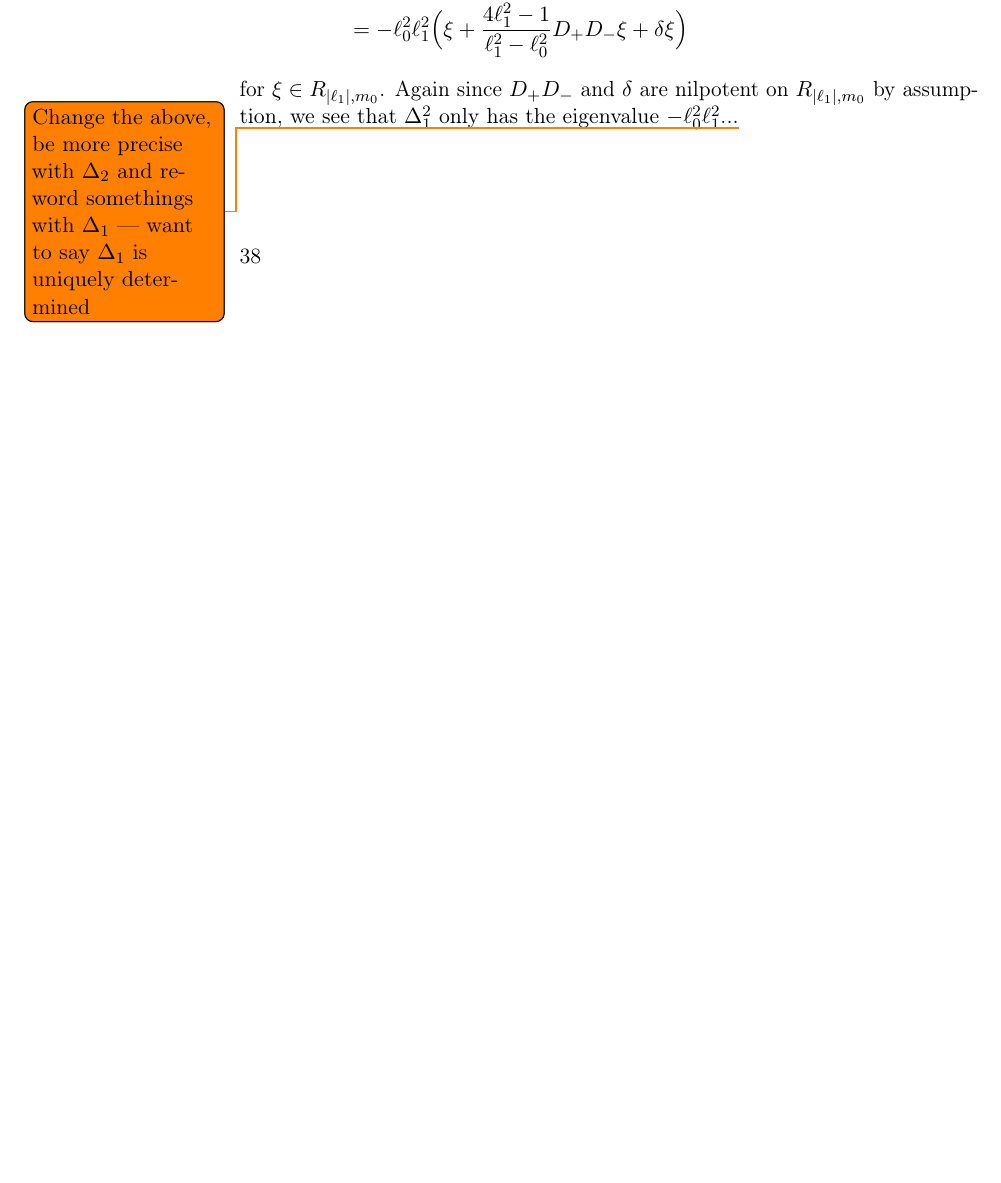
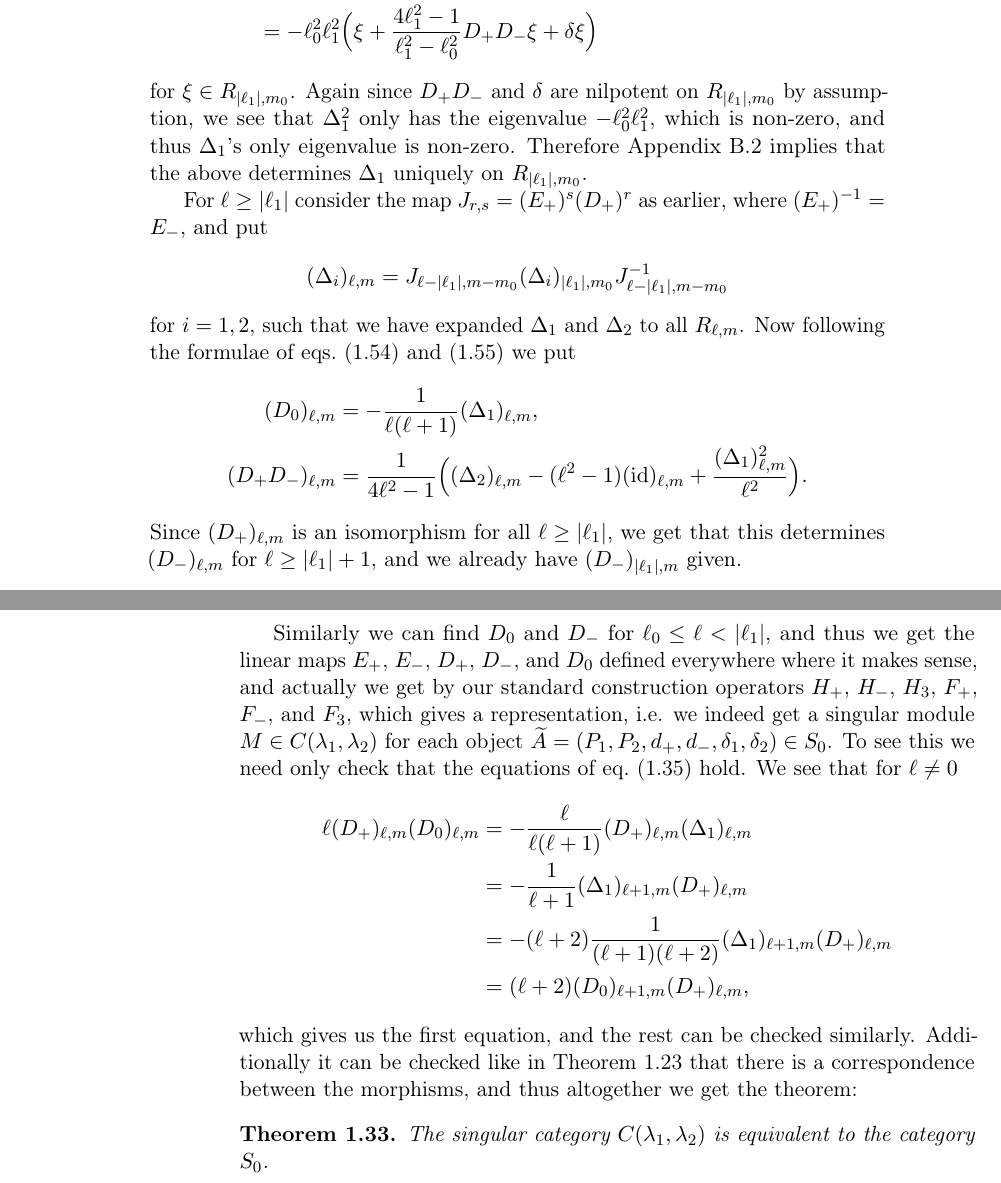
Before and after one commit to Danielkonge/Bachelor, a LaTeX document (main.tex, which reads sections/sec1-3.tex, sections/sec1-4.tex): part of page 42 of 64 before the commit and two parts of pages 43 and 44 of 66 after it, the two joined at a grey line, cut so that both start at the same text, the shorter picture padded with empty space. The pictures show the PDF file main.pdf that the author committed with the source.

Commit message:
Wrote the last parts

```diff
--- a/sections/sec1-3.tex
+++ b/sections/sec1-3.tex
@@ -117,3 +117,4 @@ for $\xi\in R_{\ell_0,m_0}=P$. Denote now by $\widetilde{A}$ the pair $(P,a)$ co
   for $\xi\in R_{\ell,m}$ and $i=1,2$. Thus we have defined $\Delta_1$ and $\Delta_2$ on all of $M$.
 
   Now define $D_0\colon R_{\ell,m}\to R_{\ell,m}$ by
+  \begin{align}\label{eq:D0fromDelta1}
@@ -121,10 +121,12 @@ for $\xi\in R_{\ell_0,m_0}=P$. Denote now by $\widetilde{A}$ the pair $(P,a)$ co
     D_0\xi = -\dfrac{1}{\ell(\ell+1)}\Delta_1 \xi
-  \end{align*}
-  for $\xi\in R_{\ell,m}$,\todo{Add $\ell=0$ case} and $D_+D_-\colon R_{\ell,m}\to R_{\ell,m}$ by
-  \begin{align*}
-    D_+D_-\xi &= \dfrac{1}{4\ell^2-1}(\Delta_2\xi - (\ell^2-1)\xi + (\ell+1)^2D_0^2\xi) \\
-    &= \dfrac{1}{4\ell^2-1}\Bigl(\Delta_2\xi - (\ell^2-1)\xi + \dfrac{\Delta_1^2}{\ell^2}\xi\Bigr)
-  \end{align*}
+  \end{align}
+  for $\xi\in R_{\ell,m}$, $\ell\neq 0$, and $D_+D_-\colon R_{\ell,m}\to R_{\ell,m}$ by
+  \begin{align}
+    \begin{aligned}\label{eq:D+D-fromDeltas}
+      D_+D_-\xi &= \dfrac{1}{4\ell^2-1}(\Delta_2\xi - (\ell^2-1)\xi + (\ell+1)^2D_0^2\xi) \\
+      &= \dfrac{1}{4\ell^2-1}\Bigl(\Delta_2\xi - (\ell^2-1)\xi + \dfrac{\Delta_1^2}{\ell^2}\xi\Bigr)
+    \end{aligned}
+  \end{align}
   for $\xi \in R_{\ell,m}$, $\ell\neq \ell_0$, which we can do since $D_+$ is an isomorphism. Using this we define $D_-\colon R_{\ell,m}\to R_{\ell-1,m}$ to be the map $(D_+)^{-1}(D_+D_-)$ for $\ell\neq \ell_0$, and equal to zero for $\ell=\ell_0$.
 
   Now the maps $E_+$, $E_-$, $D_0$, $D_+$, and $D_-$ constructed above satisfy the relations of \Cref{sec:formulae}, \todo{Write this more explicitely} so the operators $F_+$, $F_-$, $F_3$, $H_+$, $H_-$, and $H_3$ constructed from these maps as in \cref{eq:H3eigen,eq:E+andE-,eq:Drels} gives $M$ an $L$-module structure. Finally we get $P=R_{\ell_0,m_0}$ and \cref{eq:adef} by construction, and we note that $M$ is non-singular since the pair $(\lambda_1,\lambda_2)$ with the corresponding $\ell_0$ and $\ell_1$ is non-singular by assumption.
@@ -215 +215,2 @@ Finally to end our description of the non-singular Harish-Chandra modules, we wi
   \begin{align*}
+    [D_0]\xi = [a_0]\xi + \dfrac{i\ell_1}{\ell_0+1}[\id]\xi
@@ -219,0 +220,3 @@ Finally to end our description of the non-singular Harish-Chandra modules, we wi
+    [\Delta_1]_{\ell_0,m_0} \xi &= -\ell_0(\ell_0+1)[a_0]\xi - i\ell_1\ell_0[\id]\xi, \\
+    [\Delta_2]_{\ell_0,m_0} \xi &= (\ell_0^2+\ell_1^2-1)[\id]\xi - (\ell_0+1)^2\Bigl( [a_0]^2\xi + 2\dfrac{i\ell_1}{\ell_0+1}[a_0]\xi \Bigr) \\
+    &= (\ell_0^2+\ell_1^2-1)[\id]\xi - 2i\ell_1(\ell_0+1)[a_0]\xi - (\ell_0+1)^2[a_0]^2\xi,
@@ -219,0 +226,2 @@ Finally to end our description of the non-singular Harish-Chandra modules, we wi
+    [\Delta_1]_{\ell,m} &= -\ell_0(\ell_0+1)[a_0] - i\ell_1\ell_0[\id], \\
+    [\Delta_2]_{\ell,m} &= (\ell_0^2+\ell_1^2-1)[\id] - 2i\ell_1(\ell_0+1)[a_0] - (\ell_0+1)^2[a_0]^2,
@@ -219,0 +231,3 @@ Finally to end our description of the non-singular Harish-Chandra modules, we wi
+    [D_0]_{\ell,m} &= - \dfrac{1}{\ell(\ell+1)}[\Delta_1]_{\ell,m} \\
+                &= \dfrac{\ell_0(\ell_0+1)}{\ell(\ell+1)}[a_0] + \dfrac{i\ell_1\ell_0}{\ell(\ell+1)}[\id], \\
+    [D_+D_-]_{\ell,m} &= \dfrac{1}{4\ell^2-1}\Bigl( [\Delta_2]_{\ell,m} - (\ell^2-1)[\id] + \dfrac{[\Delta_1]_{\ell,m}^2}{\ell^2} \Bigr) \\
@@ -220,3 +242,8 @@ Finally to end our description of the non-singular Harish-Chandra modules, we wi
+                                                 &= (\ell_0^2-\ell^2)(\ell^2-\ell_1^2), \\
+    -2i\ell_1(\ell_0+1)\ell^2 + 2i\ell_0^2(\ell_0+1)\ell_1 &= (\ell_0^2-\ell^2)2i\ell_1(\ell_0+1), \\
+    -(\ell_0+1)^2\ell^2 + \ell_0^2(\ell_0+1)^2 &= (\ell_0^2-\ell^2)(\ell_0+1)^2.
+  \end{align*}
+  Now since $[D_+]_{\ell,m}$ was just the identity matrix, we see that $[D_-]_{\ell,m}$ has the same expression as $[D_+D_-]_{\ell,m}$ and thus we get the theorem.
 \end{proof}
 
 %%% Local Variables:
--- a/sections/sec1-4.tex
+++ b/sections/sec1-4.tex
@@ -138,8 +138,30 @@ to hold true, we define
          &= \ell_0^2\Bigl( -\ell_1^2 \xi - \ell_1^2\dfrac{4\ell_1^2-1}{\ell_1^2-\ell_0^2} D_+D_- \xi - \ell_1^2\delta\xi \Bigr)\\
          &= -\ell_0^2\ell_1^2\Bigl( \xi + \dfrac{4\ell_1^2-1}{\ell_1^2-\ell_0^2} D_+D_- \xi + \delta\xi \Bigr)
 \end{align*}
-for $\xi \in R_{\abs{\ell_1},m_0}$. Again since $D_+D_-$ and $\delta$ are nilpotent on $R_{\abs{\ell_1},m_0}$ by assumption, we see that $\Delta_1^2$ only has the eigenvalue $-\ell_0^2\ell_1^2$...\todo{Change the above, be more precise with $\Delta_2$ and reword somethings with $\Delta_1$ --- want to say $\Delta_1$ is uniquely determined}
+for $\xi \in R_{\abs{\ell_1},m_0}$. Again since $D_+D_-$ and $\delta$ are nilpotent on $R_{\abs{\ell_1},m_0}$ by assumption, we see that $\Delta_1^2$ only has the eigenvalue $-\ell_0^2\ell_1^2$, which is non-zero, and thus $\Delta_1$'s only eigenvalue is non-zero. Therefore \Cref{sec:linearmapfromsquare} implies that the above determines $\Delta_1$ uniquely on $R_{\abs{\ell_1},m_0}$.
 
+For $\ell\geq \abs{\ell_1}$ consider the map $J_{r,s}=(E_+)^s(D_+)^r$ as earlier, where $(E_+)^{-1}=E_-$, and put
+\begin{align*}
+  (\Delta_i)_{\ell,m} = J_{\ell-\abs{\ell_1},m-m_0}(\Delta_i)_{\abs{\ell_1},m_0}J_{\ell-\abs{\ell_1},m-m_0}^{-1}
+\end{align*}
+for $i=1,2$, such that we have expanded $\Delta_1$ and $\Delta_2$ to all $R_{\ell,m}$. Now following the formulae of \cref{eq:D0fromDelta1,eq:D+D-fromDeltas} we put
+\begin{align*}
+  (D_0)_{\ell,m} &= - \dfrac{1}{\ell(\ell+1)}(\Delta_1)_{\ell,m},\\
+  (D_+D_-)_{\ell,m} &= \dfrac{1}{4\ell^2-1}\Bigl((\Delta_2)_{\ell,m} - (\ell^2-1)(\id)_{\ell,m} + \dfrac{(\Delta_1)_{\ell,m}^2}{\ell^2} \Bigr).
+\end{align*}
+Since $(D_+)_{\ell,m}$ is an isomorphism for all $\ell\geq \abs{\ell_1}$, we get that this determines $(D_-)_{\ell,m}$ for $\ell\geq \abs{\ell_1}+1$, and we already have $(D_-)_{\abs{\ell_1},m}$ given.
+
+Similarly we can find $D_0$ and $D_-$ for $\ell_0\leq \ell <\abs{\ell_1}$, and thus we get the linear maps $E_+$, $E_-$, $D_+$, $D_-$, and $D_0$ defined everywhere where it makes sense, and actually we get by our standard construction operators $H_+$, $H_-$, $H_3$, $F_+$, $F_-$, and $F_3$, which gives a representation, i.e. we indeed get a singular module $M\in C(\lambda_1,\lambda_2)$ for each object $\widetilde{A}=(P_1,P_2,d_+,d_-,\delta_1,\delta_2)\in S_0$. To see this we need only check that the equations of \cref{eq:Drels} hold. We see that for $\ell\neq 0$
+\begin{align*}
+  \ell(D_+)_{\ell,m}(D_0)_{\ell,m} &= -\dfrac{\ell}{\ell(\ell+1)} (D_+)_{\ell,m}(\Delta_1)_{\ell,m} \\
+                          &= - \dfrac{1}{\ell+1} (\Delta_1)_{\ell+1,m} (D_+)_{\ell,m} \\
+                          &= - (\ell+2)\dfrac{1}{(\ell+1)(\ell+2)} (\Delta_1)_{\ell+1,m} (D_+)_{\ell,m} \\
+                          &= (\ell+2)(D_0)_{\ell+1,m}(D_+)_{\ell,m},
+\end{align*}
+which gives us the first equation, and the rest can be checked similarly. Additionally it can be checked like in \Cref{thm:nonsingcateq} that there is a correspondence between the morphisms, and thus altogether we get the theorem:
+\begin{theorem}
+  The singular category $C(\lambda_1,\lambda_2)$ is equivalent to the category $S_0$.
+\end{theorem}
 
 
 %%% Local Variables:
```
Also changed, not shown: sections/app2-2.tex (+1 -1 lines), main.pdf, sections/sec1-3.tex (32 more changed lines), 11 other files.
